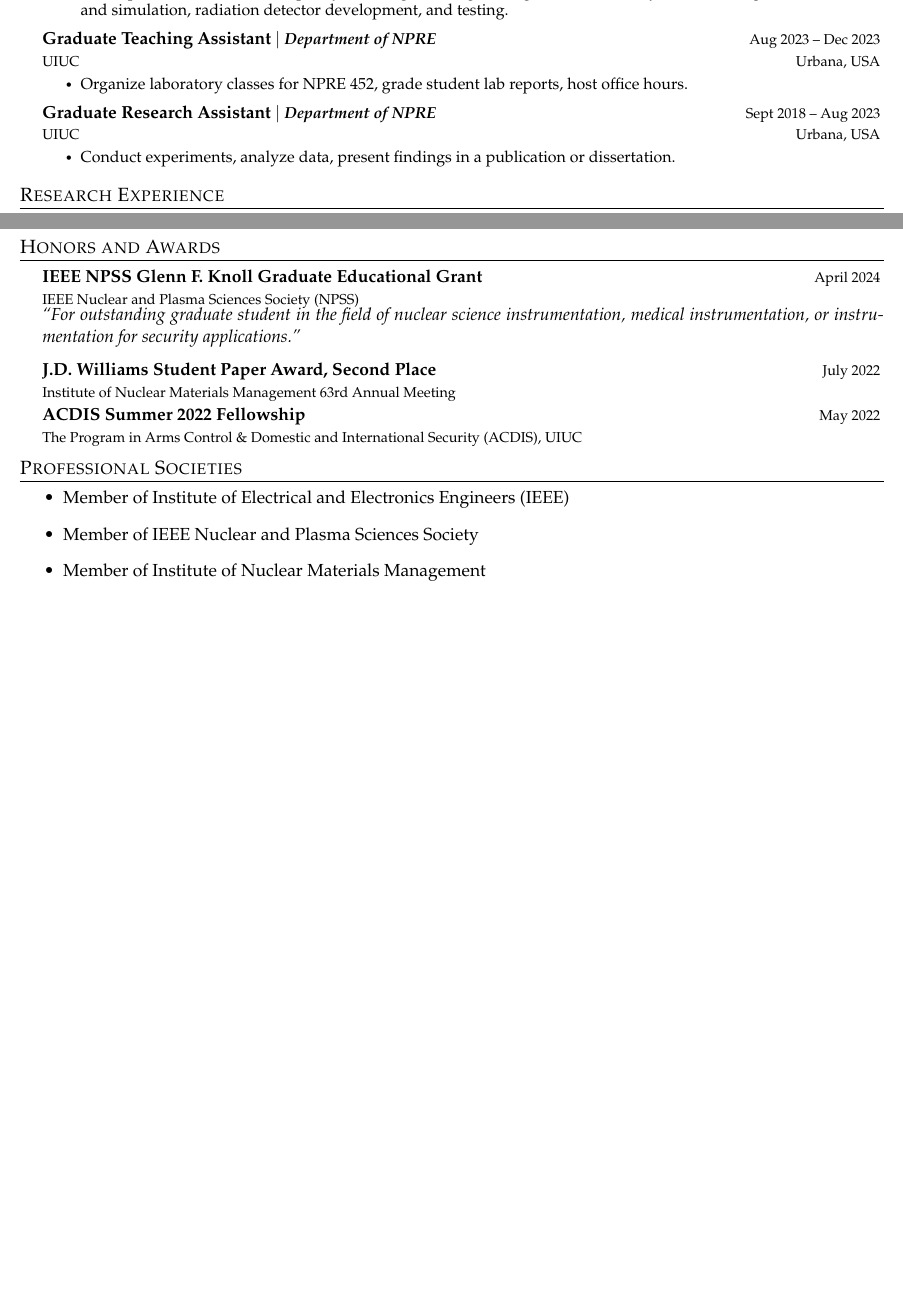
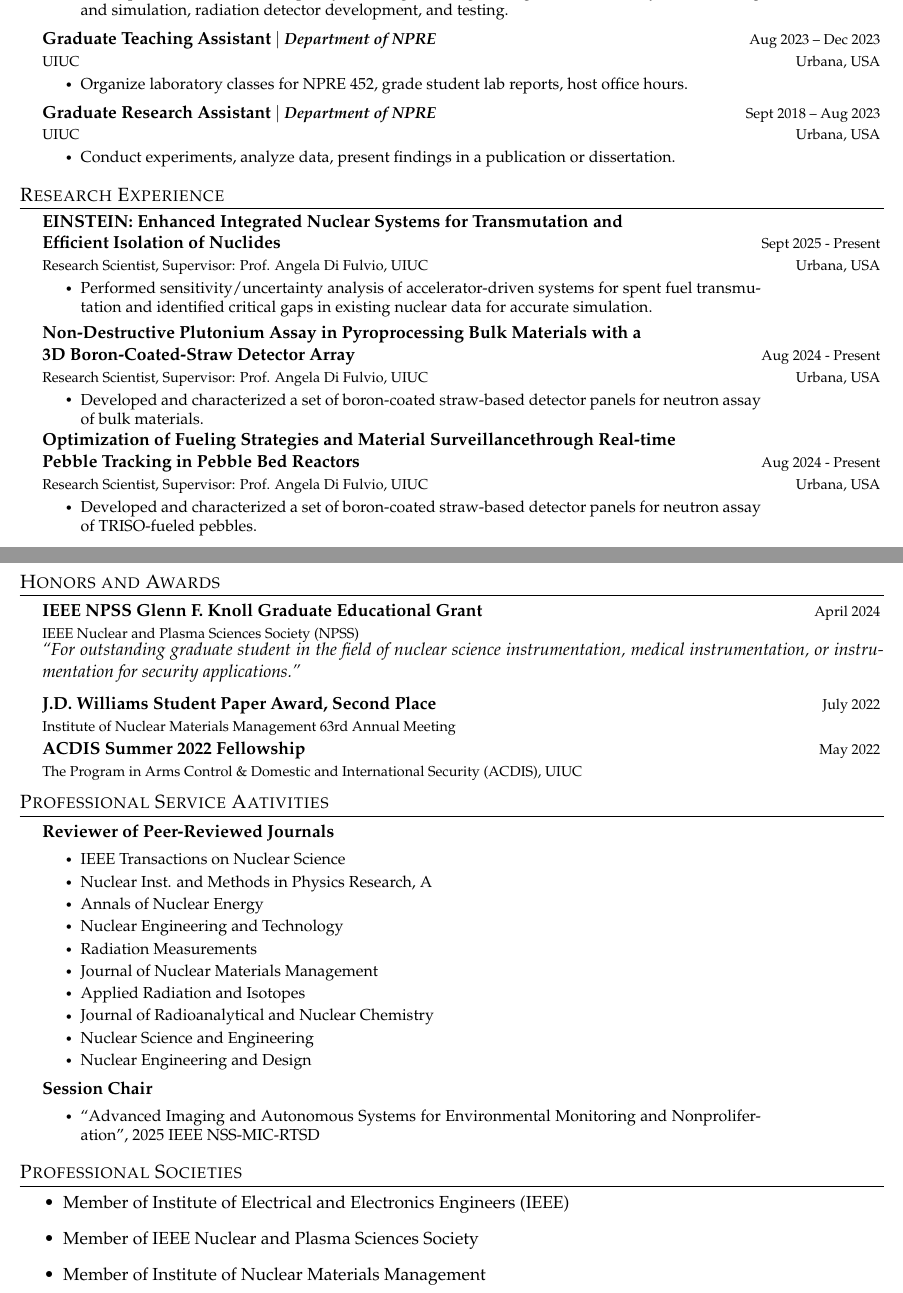
Before and after one commit to fm140905/Ming-CV, a LaTeX CV (CV.tex): two parts of pages 1 and 6 of 6 before the commit and two parts of pages 1 and 7 of 7 after it, joined at a grey line, cut so that both start at the same text, the shorter picture padded with empty space. Compiled offline with pdfLaTeX.

Commit message:
update pub list

```diff
--- a/CV.tex
+++ b/CV.tex
@@ -288,6 +288,24 @@ information though). Whatever order you choose be consistent throughout.
 %      \CVItemListStart
 %        \CVItem{Why it is important to this employer}
 %      \CVItemListEnd
+   \CVSubheading
+      {\shortstack[l]{EINSTEIN: Enhanced Integrated Nuclear Systems for Transmutation and \\Efficient Isolation of Nuclides}}{Sept 2025 - Present}
+      {Research Scientist, Supervisor: Prof. Angela Di Fulvio, UIUC}{Urbana, USA}
+      \CVItemListStart
+        \CVItem{Performed sensitivity/uncertainty analysis of accelerator-driven systems for spent fuel transmutation and identified critical gaps in existing nuclear data for accurate simulation.}
+      \CVItemListEnd
+  \CVSubheading
+      {\shortstack[l]{Non-Destructive Plutonium Assay in Pyroprocessing Bulk Materials with a \\3D Boron-Coated-Straw Detector Array}}{Aug 2024 - Present}
+      {Research Scientist, Supervisor: Prof. Angela Di Fulvio, UIUC}{Urbana, USA}
+      \CVItemListStart
+        \CVItem{Developed and characterized a set of boron-coated straw-based detector panels for neutron assay of bulk materials.}
+      \CVItemListEnd
+    \CVSubheading
+      {\shortstack[l]{Optimization of Fueling Strategies and Material Surveillancethrough  Real-time \\Pebble Tracking in Pebble Bed Reactors}}{Aug 2024 - Present}
+      {Research Scientist, Supervisor: Prof. Angela Di Fulvio, UIUC}{Urbana, USA}
+      \CVItemListStart
+        \CVItem{Developed and characterized a set of boron-coated straw-based detector panels for neutron assay of TRISO-fueled pebbles.}
+      \CVItemListEnd
     \CVSubheading
       {Ex-core Microreactor Monitoring (EM2) for Autonomous Operation}{Jan 2024 - Present}
       {Postdoctoral Research Associate, Advisor: Prof. Angela Di Fulvio, UIUC}{Urbana, USA}
@@ -542,6 +566,31 @@ recommends.
     %       {USTC}{}
 \CVSubHeadingListEnd
 
+\section{Professional Service Aativities}
+\CVSubHeadingListStart
+    \CVSubheading
+    {Reviewer of Peer-Reviewed Journals}{ }
+    { }{}\vspace{-1em}
+    \CVItemListStart
+      \CVItem{IEEE Transactions on Nuclear Science}
+      \CVItem{Nuclear Inst. and Methods in Physics Research, A}
+      \CVItem{Annals of Nuclear Energy}
+      \CVItem{Nuclear Engineering and Technology}
+      \CVItem{Radiation Measurements}
+      \CVItem{Journal of Nuclear Materials Management}
+      \CVItem{Applied Radiation and Isotopes}
+      \CVItem{Journal of Radioanalytical and Nuclear Chemistry}
+      \CVItem{Nuclear Science and Engineering}
+      \CVItem{Nuclear Engineering and Design}
+    \CVItemListEnd
+    \CVSubheading
+      {Session Chair}{}
+      {}{}\vspace{-1em}
+      \CVItemListStart
+        \CVItem{``Advanced Imaging and Autonomous Systems for Environmental Monitoring and Nonproliferation'', 2025 IEEE NSS-MIC-RTSD}
+      \CVItemListEnd
+  \CVSubHeadingListEnd
+
 \section{Professional Societies}
 \begin{itemize}
     \item Member of Institute of Electrical and Electronics Engineers (IEEE)
```
Also changed, not shown: publications.bib (+62 -0 lines), Ming_CV/Ming_CV_01182026_Page_1.png (added), Ming_CV/Ming_CV_01182026_Page_2.png (added), Ming_CV/Ming_CV_01182026_Page_3.png (added), Ming_CV/Ming_CV_01182026_Page_4.png (added), Ming_CV/Ming_CV_01182026_Page_5.png (added), Ming_CV/Ming_CV_01182026_Page_6.png (added), Ming_CV/Ming_CV_01182026_Page_7.png (added), Ming_CV/Ming_CV_07162025_Page_1.png (deleted), Ming_CV/Ming_CV_07162025_Page_2.png (deleted), Ming_CV/Ming_CV_07162025_Page_3.png (deleted), Ming_CV/Ming_CV_07162025_Page_4.png (deleted), Ming_CV/Ming_CV_07162025_Page_5.png (deleted), README.md, 1 more files.
